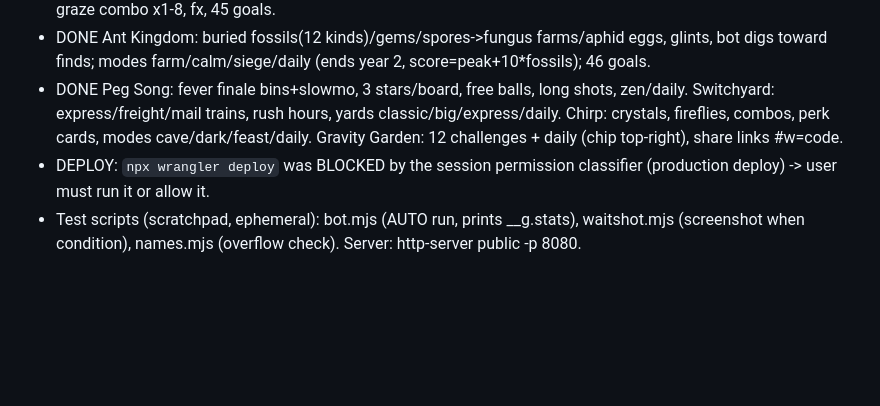
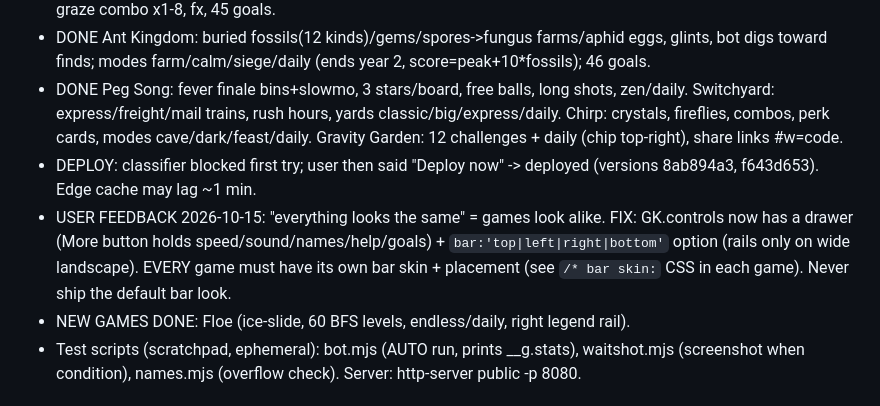
Before and after one commit to aaron1612n-cmd/galaxica, a Markdown page: GalaxicaHostingrunbook.md, the part around the change. Drawn GitHub-style; blank space fills up the shorter version.

Commit message:
Runbook: distinct-bars rule, deploys, Floe

```diff
--- a/GalaxicaHostingrunbook.md
+++ b/GalaxicaHostingrunbook.md
@@ -114,7 +114,9 @@ Test recipe: Playwright desktop+390x800, AUTO bot via `window.__g`, screenshots;
 - DONE Tantrum: modes story/one-hit/rush/daily (seeded mood order), toy cards between bosses (9 toys x3), graze combo x1-8, fx, 45 goals.
 - DONE Ant Kingdom: buried fossils(12 kinds)/gems/spores->fungus farms/aphid eggs, glints, bot digs toward finds; modes farm/calm/siege/daily (ends year 2, score=peak+10*fossils); 46 goals.
 - DONE Peg Song: fever finale bins+slowmo, 3 stars/board, free balls, long shots, zen/daily. Switchyard: express/freight/mail trains, rush hours, yards classic/big/express/daily. Chirp: crystals, fireflies, combos, perk cards, modes cave/dark/feast/daily. Gravity Garden: 12 challenges + daily (chip top-right), share links #w=code.
-- DEPLOY: `npx wrangler deploy` was BLOCKED by the session permission classifier (production deploy) -> user must run it or allow it.
+- DEPLOY: classifier blocked first try; user then said "Deploy now" -> deployed (versions 8ab894a3, f643d653). Edge cache may lag ~1 min.
+- USER FEEDBACK 2026-10-15: "everything looks the same" = games look alike. FIX: GK.controls now has a drawer (More button holds speed/sound/names/help/goals) + `bar:'top|left|right|bottom'` option (rails only on wide landscape). EVERY game must have its own bar skin + placement (see `/* bar skin:` CSS in each game). Never ship the default bar look.
+- NEW GAMES DONE: Floe (ice-slide, 60 BFS levels, endless/daily, right legend rail).
 - Test scripts (scratchpad, ephemeral): bot.mjs (AUTO run, prints __g.stats), waitshot.mjs (screenshot when condition), names.mjs (overflow check). Server: http-server public -p 8080.
 
 ## NEXT GOALS (priority order)
```
